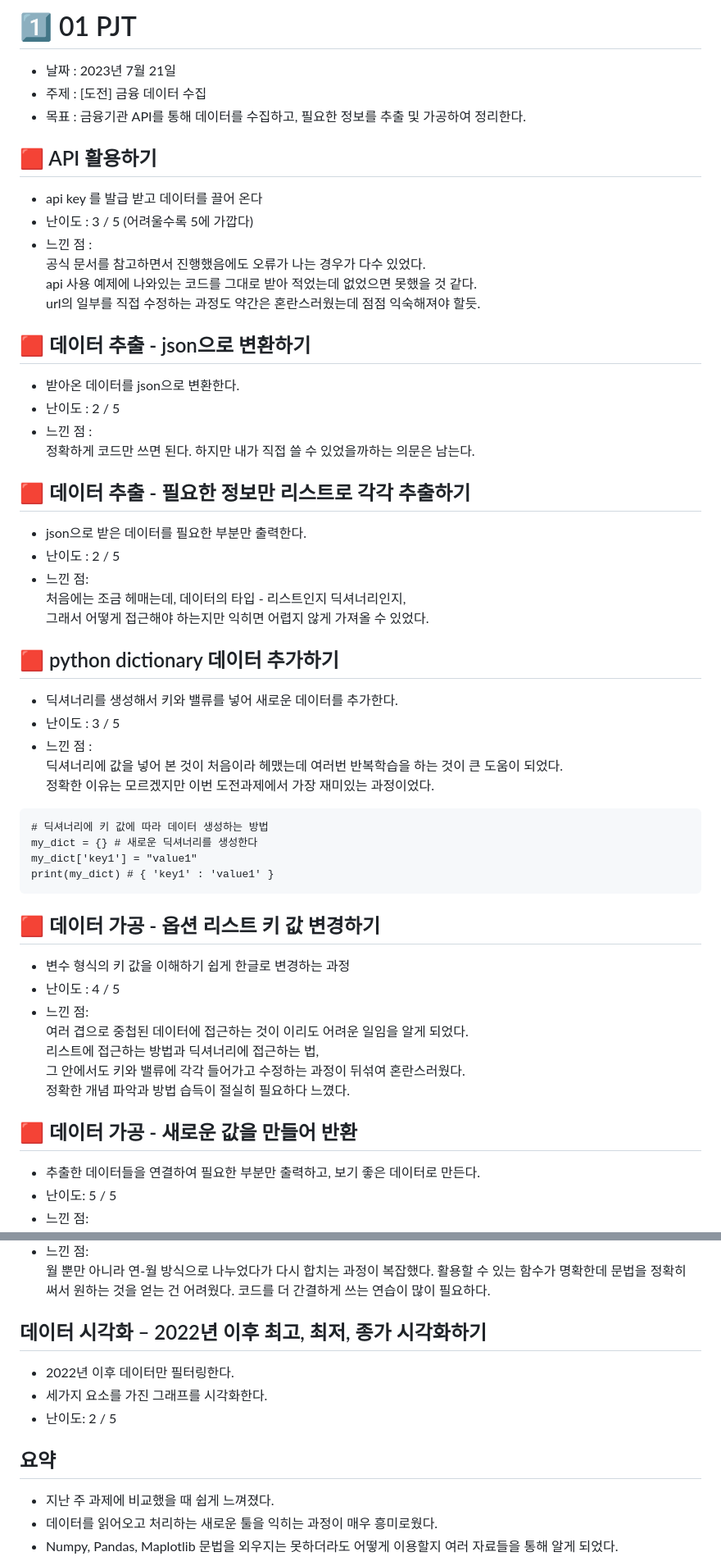
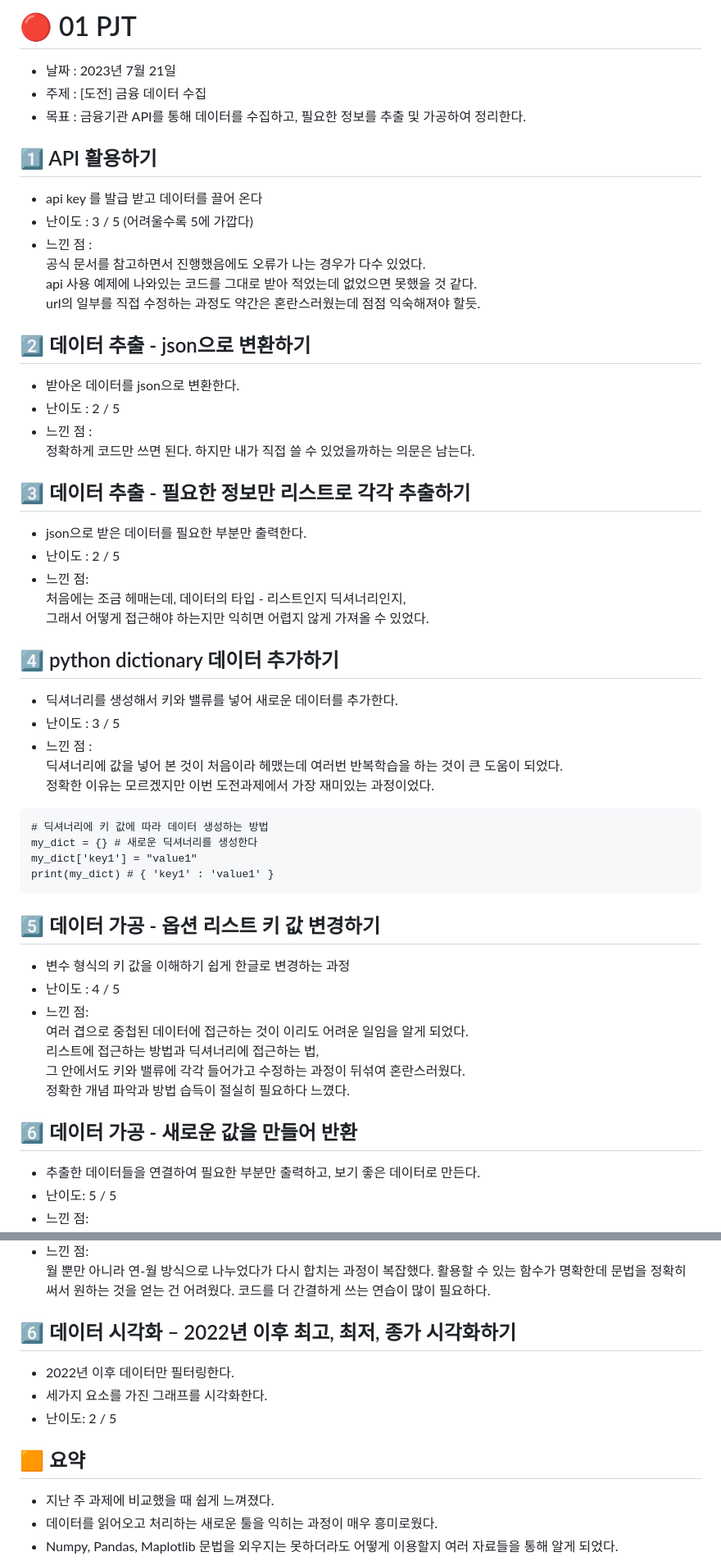
Before and after one commit to jiyeon2536/python-data-process, a Markdown page: README.md, 2 parts joined by grey strips. Shown: that part at 82% size. Drawn GitHub-style.

````diff
--- a/README.md
+++ b/README.md
@@ -1,10 +1,10 @@
-# 1️⃣ 01 PJT
+# 🔴 01 PJT
 
 - 날짜 : 2023년 7월 21일
 - 주제 : [도전] 금융 데이터 수집
 - 목표 : 금융기관 API를 통해 데이터를 수집하고, 필요한 정보를 추출 및 가공하여 정리한다.
 
-## 🟥 API 활용하기
+## 1️⃣ API 활용하기
 
 - api key 를 발급 받고 데이터를 끌어 온다
 - 난이도 : 3 / 5 (어려울수록 5에 가깝다)
@@ -13,14 +13,14 @@
   api 사용 예제에 나와있는 코드를 그대로 받아 적었는데 없었으면 못했을 것 같다.
   url의 일부를 직접 수정하는 과정도 약간은 혼란스러웠는데 점점 익숙해져야 할듯.
 
-## 🟥 데이터 추출 - json으로 변환하기
+## 2️⃣ 데이터 추출 - json으로 변환하기
 
 - 받아온 데이터를 json으로 변환한다.
 - 난이도 : 2 / 5
 - 느낀 점 :
   정확하게 코드만 쓰면 된다. 하지만 내가 직접 쓸 수 있었을까하는 의문은 남는다.
 
-## 🟥 데이터 추출 - 필요한 정보만 리스트로 각각 추출하기
+## 3️⃣ 데이터 추출 - 필요한 정보만 리스트로 각각 추출하기
 
 - json으로 받은 데이터를 필요한 부분만 출력한다.
 - 난이도 : 2 / 5
@@ -28,7 +28,7 @@
   처음에는 조금 헤매는데, 데이터의 타입 - 리스트인지 딕셔너리인지,
   그래서 어떻게 접근해야 하는지만 익히면 어렵지 않게 가져올 수 있었다.
 
-## 🟥 python dictionary 데이터 추가하기
+## 4️⃣ python dictionary 데이터 추가하기
 
 - 딕셔너리를 생성해서 키와 밸류를 넣어 새로운 데이터를 추가한다.
 - 난이도 : 3 / 5
@@ -43,7 +43,7 @@ my_dict['key1'] = "value1"
 print(my_dict) # { 'key1' : 'value1' }
 ```
 
-## 🟥 데이터 가공 - 옵션 리스트 키 값 변경하기
+## 5️⃣ 데이터 가공 - 옵션 리스트 키 값 변경하기
 
 - 변수 형식의 키 값을 이해하기 쉽게 한글로 변경하는 과정
 - 난이도 : 4 / 5
@@ -53,7 +53,7 @@ print(my_dict) # { 'key1' : 'value1' }
   그 안에서도 키와 밸류에 각각 들어가고 수정하는 과정이 뒤섞여 혼란스러웠다.
   정확한 개념 파악과 방법 습득이 절실히 필요하다 느꼈다.
 
-## 🟥 데이터 가공 - 새로운 값을 만들어 반환
+## 6️⃣ 데이터 가공 - 새로운 값을 만들어 반환
 
 - 추출한 데이터들을 연결하여 필요한 부분만 출력하고, 보기 좋은 데이터로 만든다.
 - 난이도: 5 / 5
@@ -143,13 +143,13 @@ print(my_dict) # { 'key1' : 'value1' }
   활용할 수 있는 함수가 명확한데 문법을 정확히 써서 원하는 것을 얻는 건 어려웠다.
   코드를 더 간결하게 쓰는 연습이 많이 필요하다.
 
-## 데이터 시각화 – 2022년 이후 최고, 최저, 종가 시각화하기
+## 6️⃣ 데이터 시각화 – 2022년 이후 최고, 최저, 종가 시각화하기
 
 - 2022년 이후 데이터만 필터링한다.
 - 세가지 요소를 가진 그래프를 시각화한다.
 - 난이도: 2 / 5
 
-## 요약
+## 🟧 요약
 
 - 지난 주 과제에 비교했을 때 쉽게 느껴졌다.
 - 데이터를 읽어오고 처리하는 새로운 툴을 익히는 과정이 매우 흥미로웠다.
````
Also changed, not shown: other parts of README.md (+6 -6 lines).
